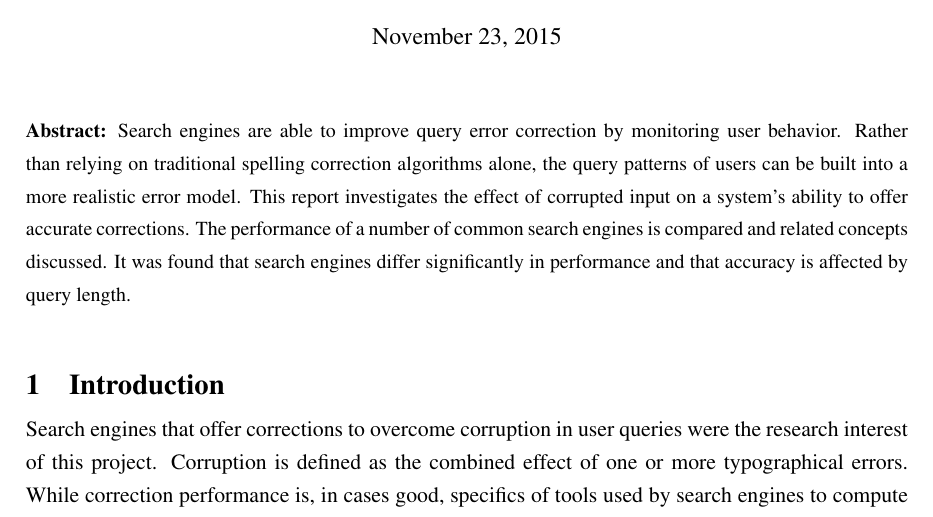
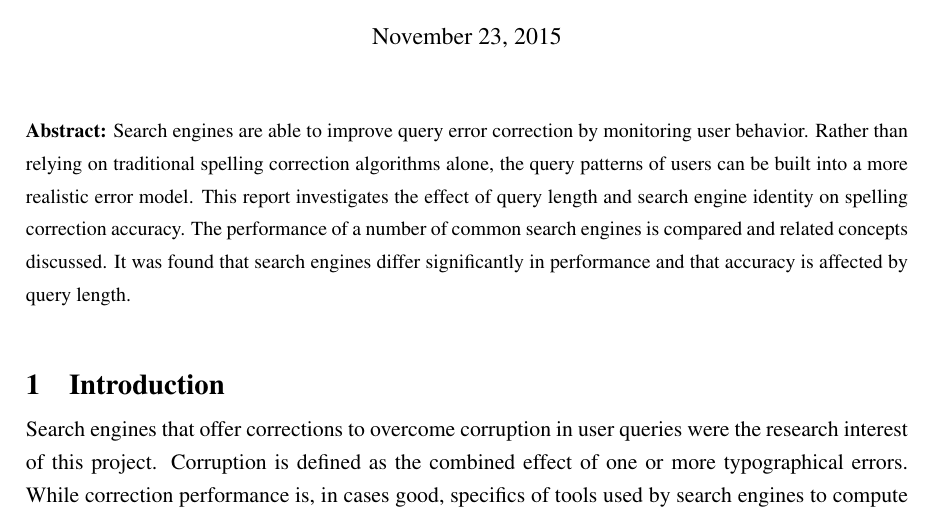
Before and after one commit to charlieegan3/spelling-correction-paper, a LaTeX thesis (cs4040report.tex): part of page 2 of 16, cut so that both start at the same text. Compiled offline with pdfLaTeX; a LaTeX package or settings file that is missing is left out.

Commit message:
Proof reading abstract

```diff
--- a/cs4040report.tex
+++ b/cs4040report.tex
@@ -8,7 +8,7 @@
 \date{\today}
 
 \bibliographystyle{plain}
-\abstract{Search engines are able to improve query error correction by monitoring user behavior. Rather than relying on traditional spelling correction algorithms alone, the query patterns of users can be built into a more realistic error model. This report investigates the effect of corrupted input on a system's ability to offer accurate corrections. The performance of a number of common search engines is compared and related concepts discussed. It was found that search engines differ significantly in performance and that accuracy is affected by query length.}
+\abstract{Search engines are able to improve query error correction by monitoring user behavior. Rather than relying on traditional spelling correction algorithms alone, the query patterns of users can be built into a more realistic error model. This report investigates the effect of query length and search engine identity on spelling correction accuracy. The performance of a number of common search engines is compared and related concepts discussed. It was found that search engines differ significantly in performance and that accuracy is affected by query length.}
 
 \begin{document}
 \maketitle
```
